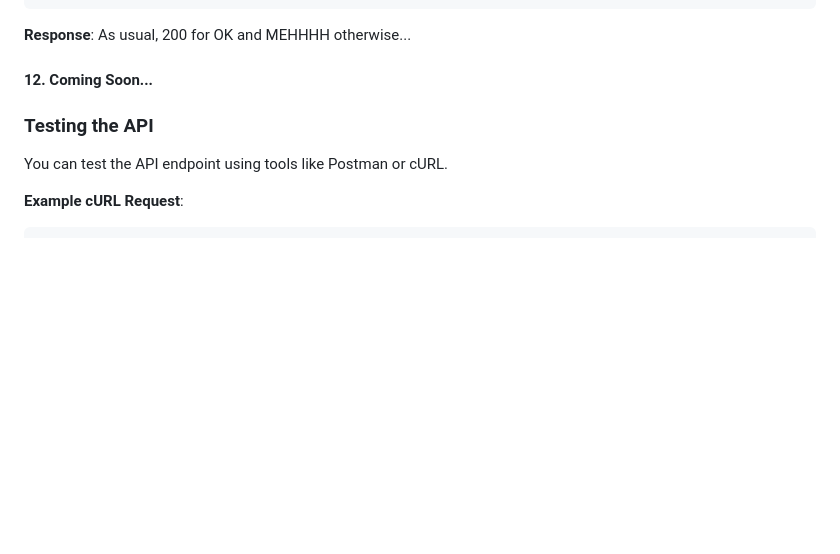
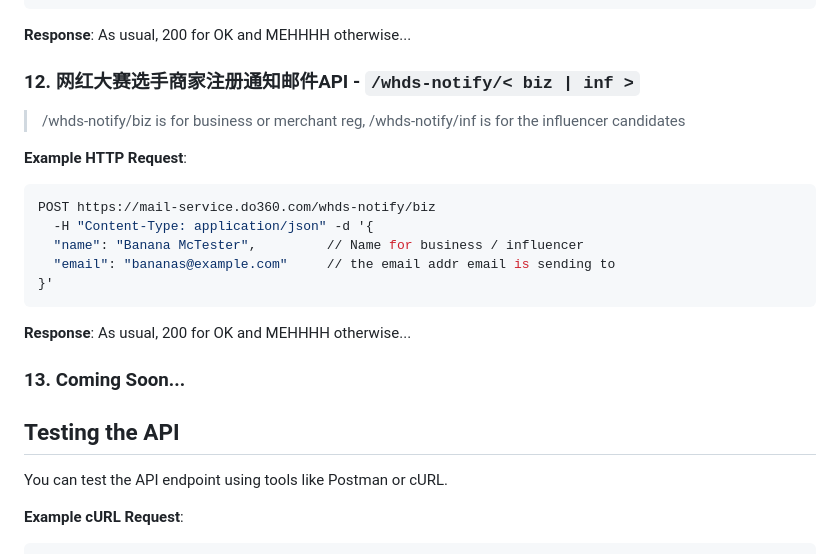
Before and after one commit to DreamOverseas/mail-server, a Markdown page: README.md, the part around the change printed below. GitHub-like rendering; blank space fills up the shorter version.

````diff
--- a/README.md
+++ b/README.md
@@ -200,9 +200,23 @@ POST https://mail-service.do360.com/member-direct-notify
 **Response**:
 As usual, 200 for OK and MEHHHH otherwise...
 
-#### 12. Coming Soon...
+### 12. 网红大赛选手商家注册通知邮件API - `/whds-notify/< biz | inf >`
+> /whds-notify/biz is for business or merchant reg, /whds-notify/inf is for the influencer candidates
 
-### Testing the API
+**Example HTTP Request**:
+```bash
+POST https://mail-service.do360.com/whds-notify/biz
+  -H "Content-Type: application/json" -d '{
+  "name": "Banana McTester",         // Name for business / influencer
+  "email": "bananas@example.com"     // the email addr email is sending to
+}'
+```
+**Response**:
+As usual, 200 for OK and MEHHHH otherwise...
+
+### 13. Coming Soon...
+
+## Testing the API
 You can test the API endpoint using tools like Postman or cURL.
 
 **Example cURL Request**:
````
Also changed, not shown: other parts of README.md (+14 -14 lines).
